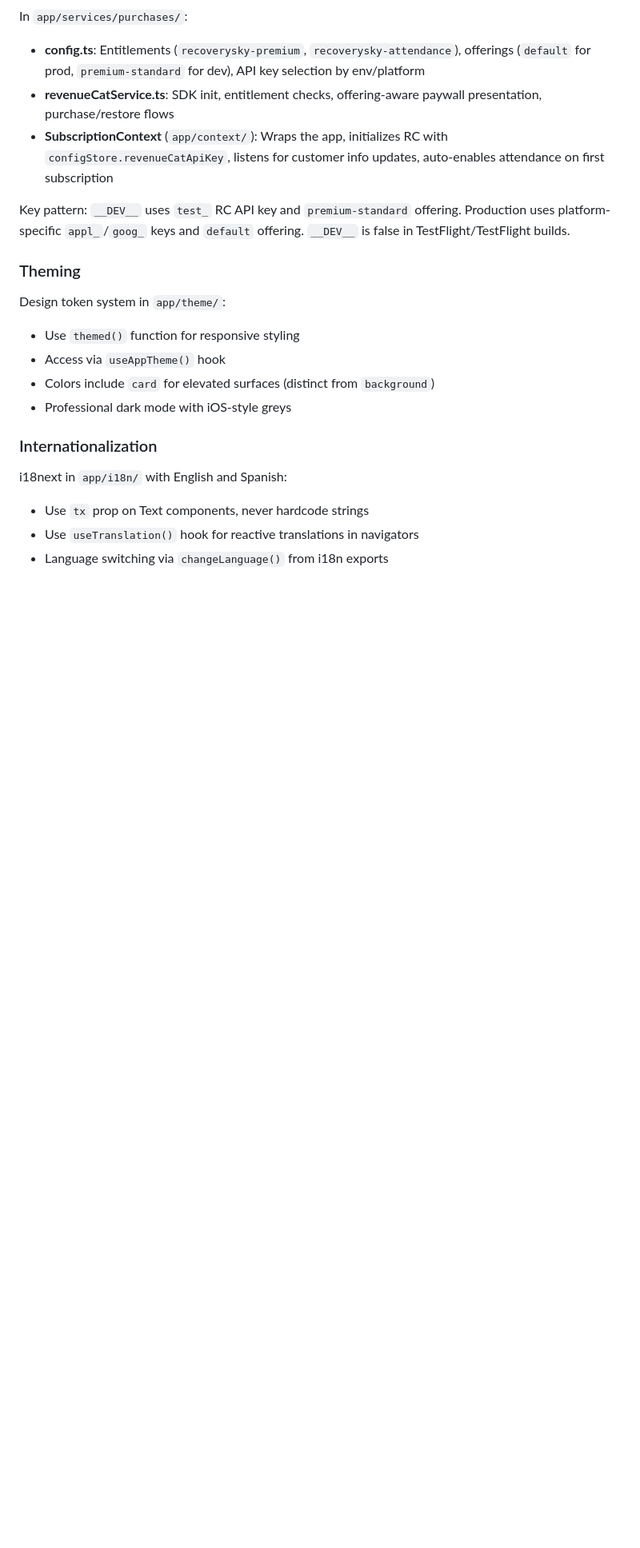
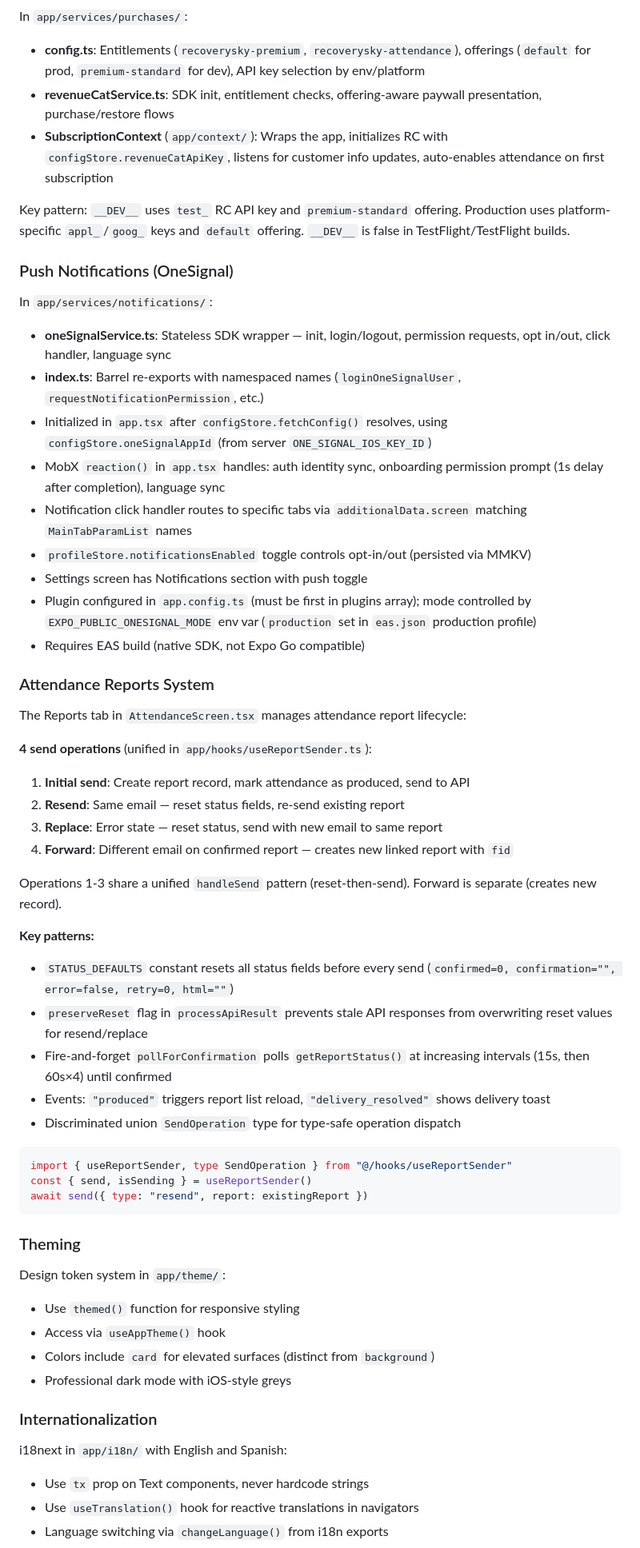
Before and after one commit to recoverysky-org/recoverysky-app, a Markdown page: CLAUDE.md, the part around one of its changes. Shown at 80% size. GitHub-like rendering; blank space fills up the shorter version.

Commit message:
📝 docs: update CLAUDE.md with OneSignal, reports, and polling docs
Bring project docs current with all changes since Feb 18:

- Add Push Notifications (OneSignal) section with full architecture
- Add Attendance Reports System section with 4 send operations
- Document adaptive polling service and startup resume
- Update ConfigStore with OneSignal keys
- Update ProfileStore with notificationsEnabled
- Add section routing docs for Attendance tab
- Update attendanceEvents with delivery_resolved type
- Add attendanceReportRepo to repositories list
- Note expo-av to expo-audio migration for Zoom

Authored-By: Jenova Marie <jenova-marie@pm.me>

````diff
--- a/CLAUDE.md
+++ b/CLAUDE.md
@@ -123,6 +126,42 @@ In `app/services/purchases/`:
 - **SubscriptionContext** (`app/context/`): Wraps the app, initializes RC with `configStore.revenueCatApiKey`, listens for customer info updates, auto-enables attendance on first subscription
 
 Key pattern: `__DEV__` uses `test_` RC API key and `premium-standard` offering. Production uses platform-specific `appl_`/`goog_` keys and `default` offering. `__DEV__` is false in TestFlight/TestFlight builds.
+
+### Push Notifications (OneSignal)
+In `app/services/notifications/`:
+- **oneSignalService.ts**: Stateless SDK wrapper — init, login/logout, permission requests, opt in/out, click handler, language sync
+- **index.ts**: Barrel re-exports with namespaced names (`loginOneSignalUser`, `requestNotificationPermission`, etc.)
+- Initialized in `app.tsx` after `configStore.fetchConfig()` resolves, using `configStore.oneSignalAppId` (from server `ONE_SIGNAL_IOS_KEY_ID`)
+- MobX `reaction()` in `app.tsx` handles: auth identity sync, onboarding permission prompt (1s delay after completion), language sync
+- Notification click handler routes to specific tabs via `additionalData.screen` matching `MainTabParamList` names
+- `profileStore.notificationsEnabled` toggle controls opt-in/out (persisted via MMKV)
+- Settings screen has Notifications section with push toggle
+- Plugin configured in `app.config.ts` (must be first in plugins array); mode controlled by `EXPO_PUBLIC_ONESIGNAL_MODE` env var (`production` set in `eas.json` production profile)
+- Requires EAS build (native SDK, not Expo Go compatible)
+
+### Attendance Reports System
+The Reports tab in `AttendanceScreen.tsx` manages attendance report lifecycle:
+
+**4 send operations** (unified in `app/hooks/useReportSender.ts`):
+1. **Initial send**: Create report record, mark attendance as produced, send to API
+2. **Resend**: Same email — reset status fields, re-send existing report
+3. **Replace**: Error state — reset status, send with new email to same report
+4. **Forward**: Different email on confirmed report — creates new linked report with `fid`
+
+Operations 1-3 share a unified `handleSend` pattern (reset-then-send). Forward is separate (creates new record).
+
+**Key patterns:**
+- `STATUS_DEFAULTS` constant resets all status fields before every send (`confirmed=0, confirmation="", error=false, retry=0, html=""`)
+- `preserveReset` flag in `processApiResult` prevents stale API responses from overwriting reset values for resend/replace
+- Fire-and-forget `pollForConfirmation` polls `getReportStatus()` at increasing intervals (15s, then 60s×4) until confirmed
+- Events: `"produced"` triggers report list reload, `"delivery_resolved"` shows delivery toast
+- Discriminated union `SendOperation` type for type-safe operation dispatch
+
+```typescript
+import { useReportSender, type SendOperation } from "@/hooks/useReportSender"
+const { send, isSending } = useReportSender()
+await send({ type: "resend", report: existingReport })
+```
 
 ### Theming
 Design token system in `app/theme/`:
````
Also changed, not shown: other parts of CLAUDE.md (+9 -5 lines).
